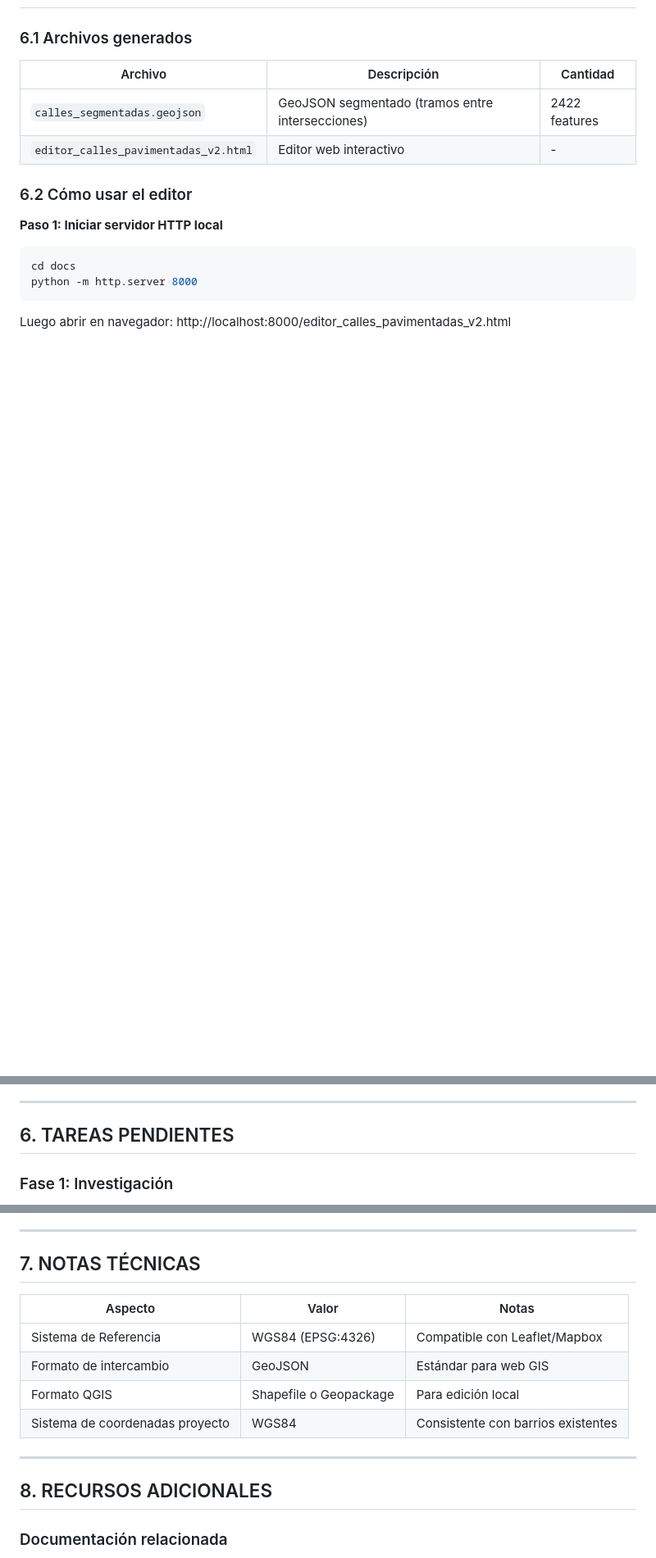
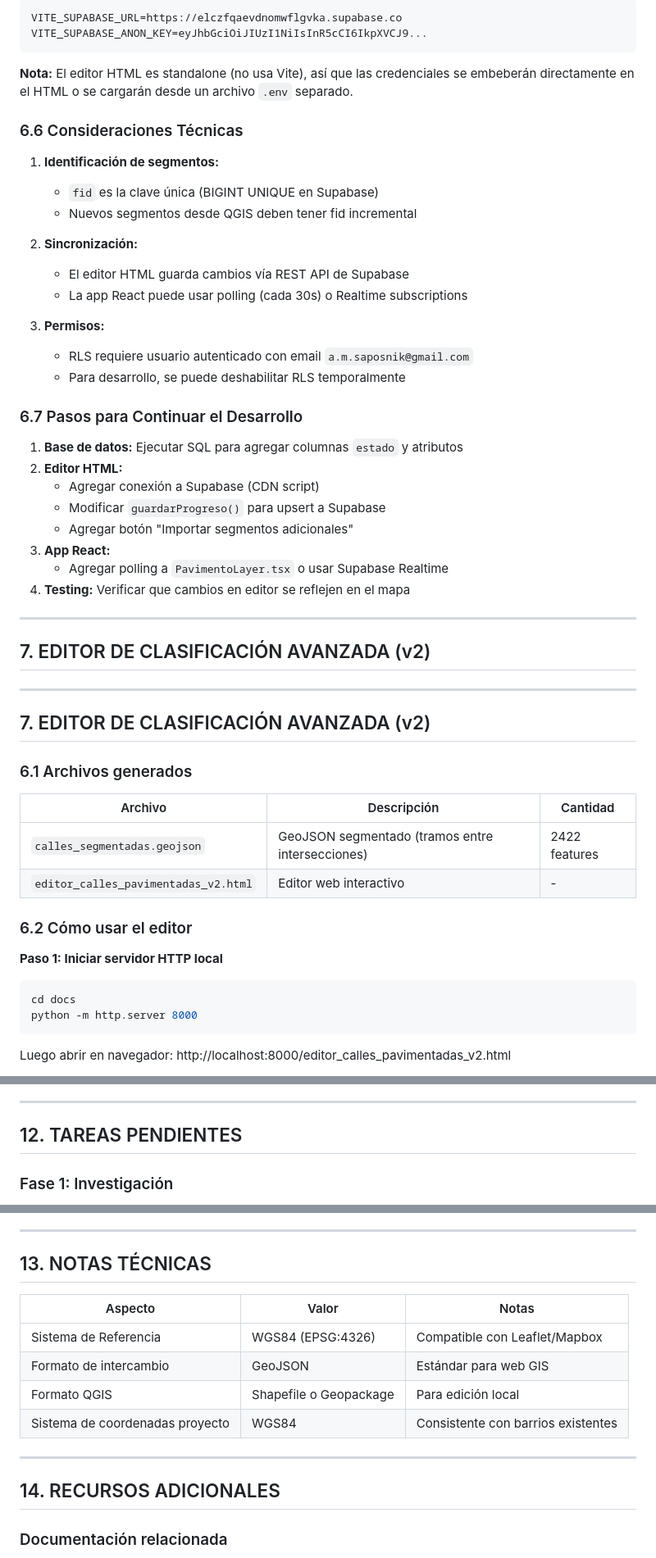
Before and after one commit to amschajari/mapa-relevamientos-municipales, a Markdown page: docs/MODULO_CALLES_PAVIMENTADAS.md, 3 parts joined by grey strips. Shown at 82% size. Rendered like a GitHub page; blank space fills up the shorter version.

````diff
--- a/docs/MODULO_CALLES_PAVIMENTADAS.md
+++ b/docs/MODULO_CALLES_PAVIMENTADAS.md
@@ -100,3 +165,42 @@ Para clasificación detallada por tramos y edición de atributos:
+```env
+VITE_SUPABASE_URL=https://elczfqaevdnomwflgvka.supabase.co
+VITE_SUPABASE_ANON_KEY=eyJhbGciOiJIUzI1NiIsInR5cCI6IkpXVCJ9...
+```
+
+**Nota:** El editor HTML es standalone (no usa Vite), así que las credenciales se embeberán directamente en el HTML o se cargarán desde un archivo `.env` separado.
+
+### 6.6 Consideraciones Técnicas
+
+1. **Identificación de segmentos:**
+   - `fid` es la clave única (BIGINT UNIQUE en Supabase)
+   - Nuevos segmentos desde QGIS deben tener fid incremental
+
+2. **Sincronización:**
+   - El editor HTML guarda cambios vía REST API de Supabase
+   - La app React puede usar polling (cada 30s) o Realtime subscriptions
+
+3. **Permisos:**
+   - RLS requiere usuario autenticado con email `a.m.saposnik@gmail.com`
+   - Para desarrollo, se puede deshabilitar RLS temporalmente
+
+### 6.7 Pasos para Continuar el Desarrollo
+
+1. **Base de datos:** Ejecutar SQL para agregar columnas `estado` y atributos
+2. **Editor HTML:**
+   - Agregar conexión a Supabase (CDN script)
+   - Modificar `guardarProgreso()` para upsert a Supabase
+   - Agregar botón "Importar segmentos adicionales"
+3. **App React:**
+   - Agregar polling a `PavimentoLayer.tsx` o usar Supabase Realtime
+4. **Testing:** Verificar que cambios en editor se reflejen en el mapa
+
+---
+
+## 7. EDITOR DE CLASIFICACIÓN AVANZADA (v2)
+
+---
+
+## 7. EDITOR DE CLASIFICACIÓN AVANZADA (v2)
 
 ### 6.1 Archivos generados
 
@@ -241,7 +345,7 @@ out skel qt;
 
 ---
 
-## 6. TAREAS PENDIENTES
+## 12. TAREAS PENDIENTES
 
 ### Fase 1: Investigación
 - [ ] Estudiar https://digesto.chajari.gob.ar/normas
@@ -263,7 +367,7 @@ out skel qt;
 
 ---
 
-## 7. NOTAS TÉCNICAS
+## 13. NOTAS TÉCNICAS
 
 | Aspecto | Valor | Notas |
 |---------|-------|-------|
@@ -274,7 +378,7 @@ out skel qt;
 
 ---
 
-## 8. RECURSOS ADICIONALES
+## 14. RECURSOS ADICIONALES
 
 ### Documentación relacionada
 - `PROPUESTA_EVOLUCION_PLATAFORMA_GIS.md` - Roadmap general del sistema
````
Also changed, not shown: other parts of docs/MODULO_CALLES_PAVIMENTADAS.md (+72 -7 lines), docs/IMPLEMENTACION_SUPABASE_EDITOR.md (added, +459 -0 lines).
